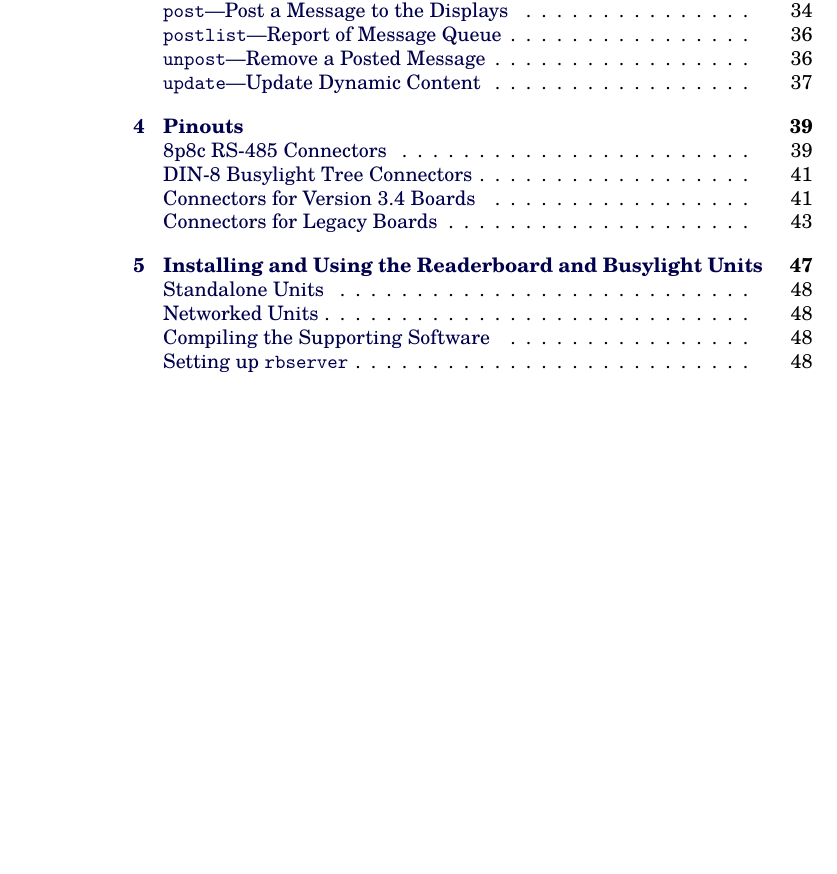
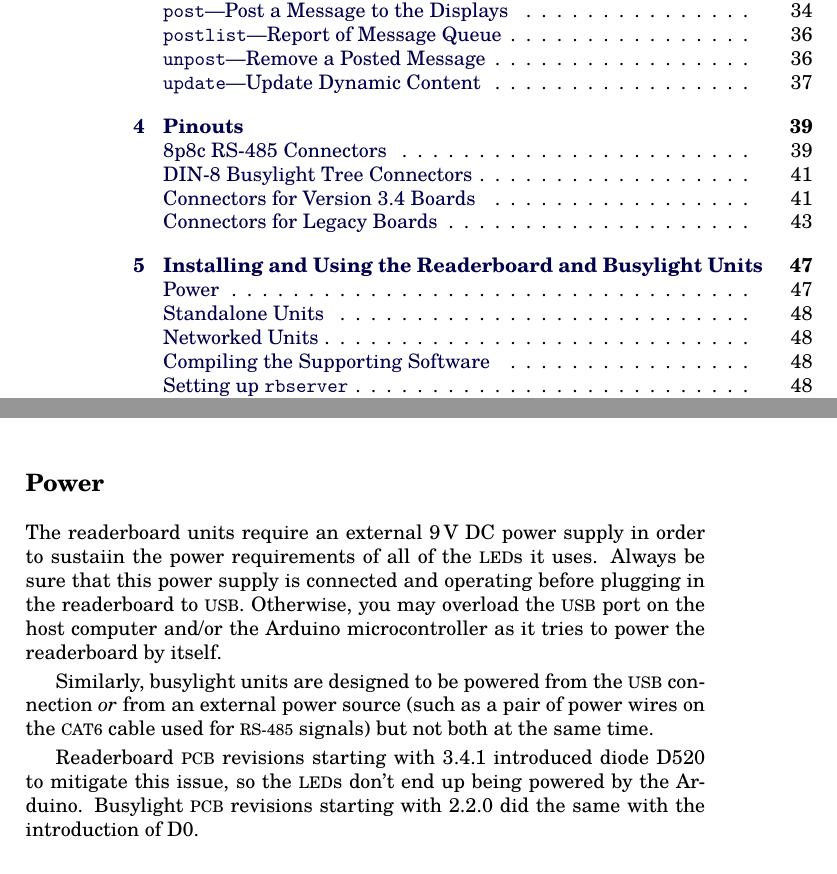
Before and after one commit to MadScienceZone/readerboard, a LaTeX book (doc/readerboard.tex): part of page 4 of 71 before the commit and two parts of pages 4 and 53 of 71 after it, the two joined at a grey line, cut so that both start at the same text, the shorter picture padded with empty space. Compiled offline with pdfLaTeX.

Commit message:
doc change

```diff
--- a/doc/readerboard.tex
+++ b/doc/readerboard.tex
@@ -2832,6 +2832,17 @@ those terminals to terminate the network at that point.
 %
 \chapter{Installing and Using the Readerboard and Busylight Units}
 \epigraph{See, unlike most hackers, I get little joy out of figuring out how to install the latest toy.}{---Jamie Zawinski}
+\section{Power}
+The readerboard units require an external 9\,V~DC power supply in order to sustaiin the power requirements of all of the
+\led s it uses. Always be sure that this power supply is connected and operating before plugging in the readerboard to \acronym{USB}.
+Otherwise, you may overload the \acronym{USB} port on the host computer and/or the Arduino microcontroller as it tries to power the readerboard by itself.
+
+Similarly, busylight units are designed to be powered from the \acronym{USB} connection \emph{or} from an external power source (such as a
+pair of power wires on the \acronym{CAT6} cable used for \acronym{RS-485} signals) but not both at the same time.
+
+Readerboard \acronym{PCB} revisions starting with 3.4.1 introduced diode D520 to mitigate this issue, so the \led s don't end up being powered by the
+Arduino. Busylight \acronym{PCB} revisions starting with 2.2.0 did the same with the introduction of D0.
+
 \section{Standalone Units}
 \section{Networked Units}
 \section{Compiling the Supporting Software}
```
